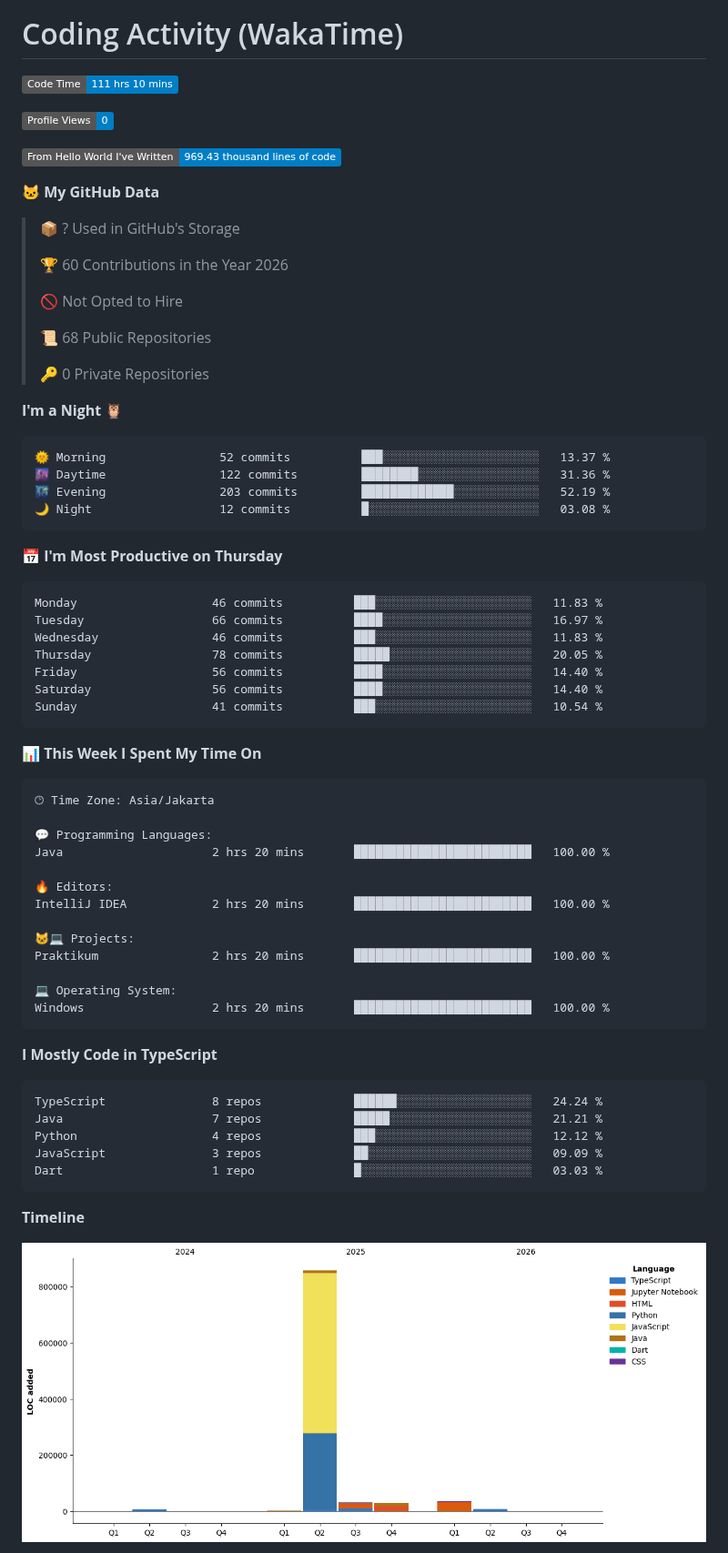
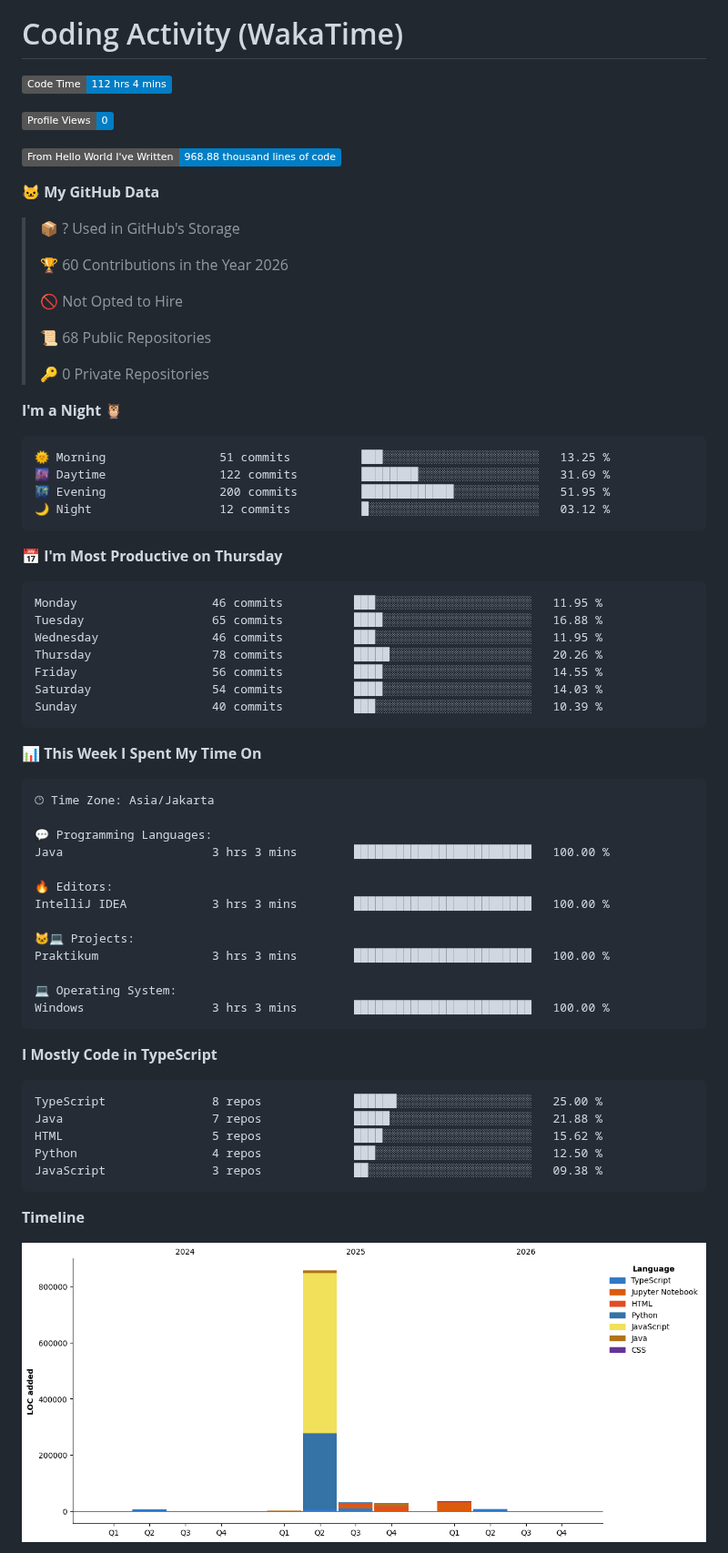
Before and after one commit to NaufalArkaan/NaufalArkaan, a Markdown page: README.md, the part around one of its changes. Shown at 91% size. Rendered like a GitHub page; pictures changed too: assets/bar_graph.png; badges without logos.

Commit message:
Updated with Dev Metrics

````diff
--- a/README.md
+++ b/README.md
@@ -100,11 +100,11 @@
 # Coding Activity (WakaTime)
 
 <!--START_SECTION:waka-->
-![Code Time](http://img.shields.io/badge/Code%20Time-111%20hrs%2010%20mins-blue?style=flat)
+![Code Time](http://img.shields.io/badge/Code%20Time-112%20hrs%204%20mins-blue?style=flat)
 
 ![Profile Views](http://img.shields.io/badge/Profile%20Views-0-blue?style=flat)
 
-![Lines of code](https://img.shields.io/badge/From%20Hello%20World%20I%27ve%20Written-969.43%20thousand%20lines%20of%20code-blue?style=flat)
+![Lines of code](https://img.shields.io/badge/From%20Hello%20World%20I%27ve%20Written-968.88%20thousand%20lines%20of%20code-blue?style=flat)
 
 **🐱 My GitHub Data**
 
@@ -121,21 +121,21 @@
 **I'm a Night 🦉**
 
 ```text
-🌞 Morning                52 commits          ███░░░░░░░░░░░░░░░░░░░░░░   13.37 %
-🌆 Daytime                122 commits         ████████░░░░░░░░░░░░░░░░░   31.36 %
-🌃 Evening                203 commits         █████████████░░░░░░░░░░░░   52.19 %
-🌙 Night                  12 commits          █░░░░░░░░░░░░░░░░░░░░░░░░   03.08 %
+🌞 Morning                51 commits          ███░░░░░░░░░░░░░░░░░░░░░░   13.25 %
+🌆 Daytime                122 commits         ████████░░░░░░░░░░░░░░░░░   31.69 %
+🌃 Evening                200 commits         █████████████░░░░░░░░░░░░   51.95 %
+🌙 Night                  12 commits          █░░░░░░░░░░░░░░░░░░░░░░░░   03.12 %
 ```
 📅 **I'm Most Productive on Thursday**
 
 ```text
-Monday                   46 commits          ███░░░░░░░░░░░░░░░░░░░░░░   11.83 %
-Tuesday                  66 commits          ████░░░░░░░░░░░░░░░░░░░░░   16.97 %
-Wednesday                46 commits          ███░░░░░░░░░░░░░░░░░░░░░░   11.83 %
-Thursday                 78 commits          █████░░░░░░░░░░░░░░░░░░░░   20.05 %
-Friday                   56 commits          ████░░░░░░░░░░░░░░░░░░░░░   14.40 %
-Saturday                 56 commits          ████░░░░░░░░░░░░░░░░░░░░░   14.40 %
-Sunday                   41 commits          ███░░░░░░░░░░░░░░░░░░░░░░   10.54 %
+Monday                   46 commits          ███░░░░░░░░░░░░░░░░░░░░░░   11.95 %
+Tuesday                  65 commits          ████░░░░░░░░░░░░░░░░░░░░░   16.88 %
+Wednesday                46 commits          ███░░░░░░░░░░░░░░░░░░░░░░   11.95 %
+Thursday                 78 commits          █████░░░░░░░░░░░░░░░░░░░░   20.26 %
+Friday                   56 commits          ████░░░░░░░░░░░░░░░░░░░░░   14.55 %
+Saturday                 54 commits          ████░░░░░░░░░░░░░░░░░░░░░   14.03 %
+Sunday                   40 commits          ███░░░░░░░░░░░░░░░░░░░░░░   10.39 %
 ```
 
 
@@ -145,26 +145,26 @@ Sunday                   41 commits          ███░░░░░░░░
 🕑︎ Time Zone: Asia/Jakarta
 
 💬 Programming Languages:
-Java                     2 hrs 20 mins       █████████████████████████   100.00 %
+Java                     3 hrs 3 mins        █████████████████████████   100.00 %
 
 🔥 Editors:
-IntelliJ IDEA            2 hrs 20 mins       █████████████████████████   100.00 %
+IntelliJ IDEA            3 hrs 3 mins        █████████████████████████   100.00 %
 
 🐱‍💻 Projects:
-Praktikum                2 hrs 20 mins       █████████████████████████   100.00 %
+Praktikum                3 hrs 3 mins        █████████████████████████   100.00 %
 
 💻 Operating System:
-Windows                  2 hrs 20 mins       █████████████████████████   100.00 %
+Windows                  3 hrs 3 mins        █████████████████████████   100.00 %
 ```
 
 **I Mostly Code in TypeScript**
 
 ```text
-TypeScript               8 repos             ██████░░░░░░░░░░░░░░░░░░░   24.24 %
-Java                     7 repos             █████░░░░░░░░░░░░░░░░░░░░   21.21 %
-Python                   4 repos             ███░░░░░░░░░░░░░░░░░░░░░░   12.12 %
-JavaScript               3 repos             ██░░░░░░░░░░░░░░░░░░░░░░░   09.09 %
-Dart                     1 repo              █░░░░░░░░░░░░░░░░░░░░░░░░   03.03 %
+TypeScript               8 repos             ██████░░░░░░░░░░░░░░░░░░░   25.00 %
+Java                     7 repos             █████░░░░░░░░░░░░░░░░░░░░   21.88 %
+HTML                     5 repos             ████░░░░░░░░░░░░░░░░░░░░░   15.62 %
+Python                   4 repos             ███░░░░░░░░░░░░░░░░░░░░░░   12.50 %
+JavaScript               3 repos             ██░░░░░░░░░░░░░░░░░░░░░░░   09.38 %
 ```
 
 
````
Also changed, not shown: other parts of README.md (+1 -1 lines).
